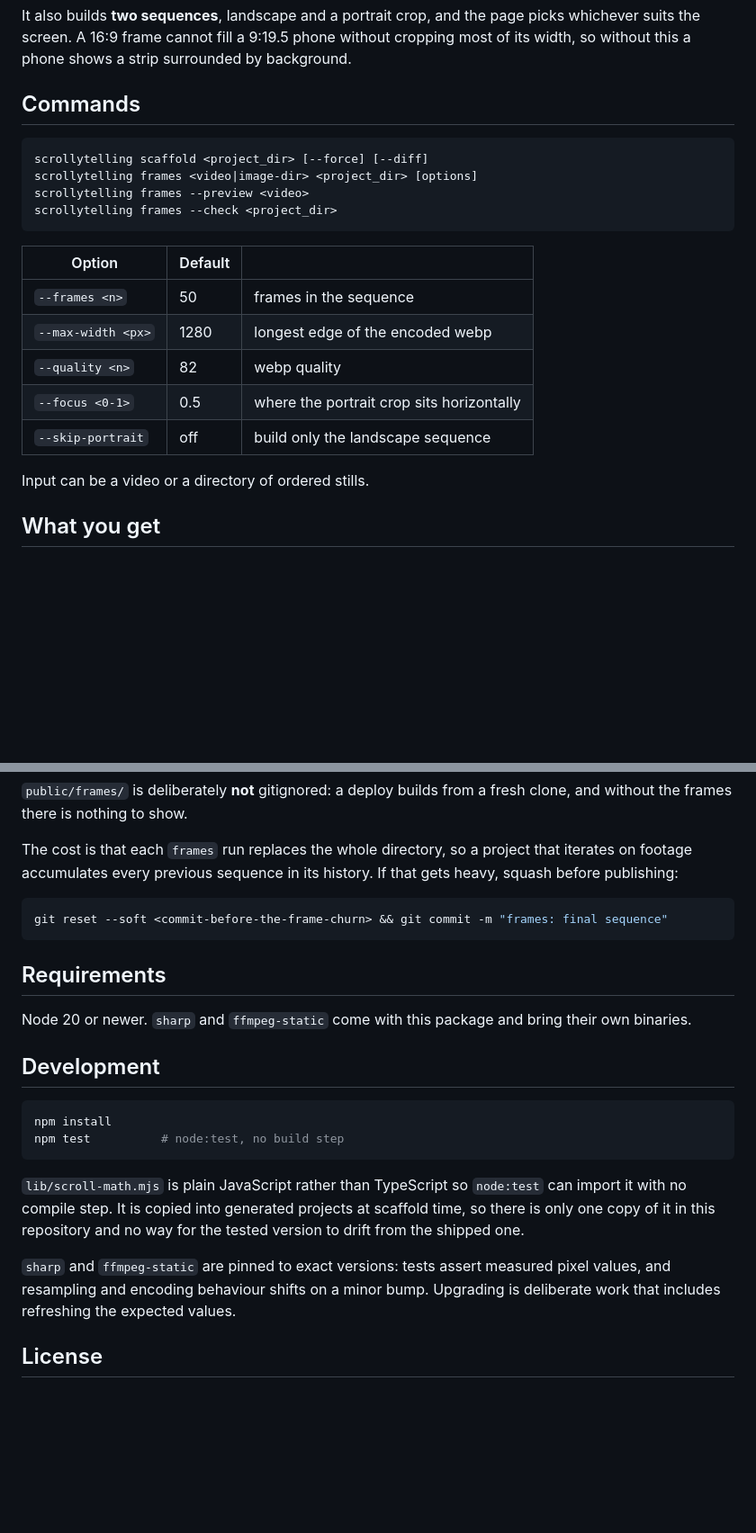
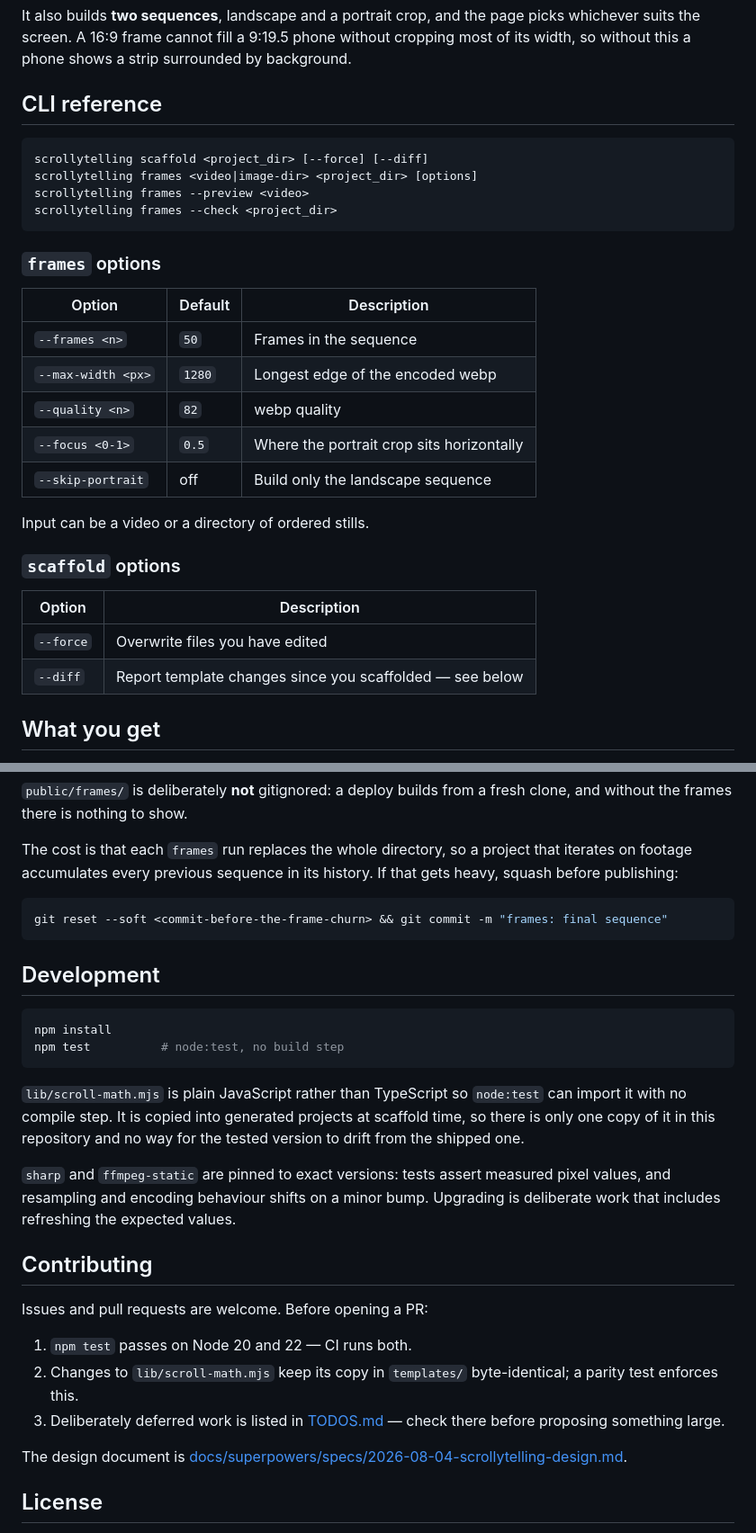
Before and after one commit to danhnm1203/scrollytelling, a Markdown page: README.md, 2 parts joined by grey strips. Shown at 90% size. Drawn GitHub-style; blank space fills up the shorter version.

````diff
--- a/README.md
+++ b/README.md
@@ -83,7 +111,7 @@ picks whichever suits the screen. A 16:9 frame cannot fill a 9:19.5 phone withou
 cropping most of its width, so without this a phone shows a strip surrounded by
 background.
 
-## Commands
+## CLI reference
 
 ```
 scrollytelling scaffold <project_dir> [--force] [--diff]
@@ -92,15 +120,24 @@ scrollytelling frames --preview <video>
 scrollytelling frames --check <project_dir>
 ```
 
-| Option | Default | |
+### `frames` options
+
+| Option | Default | Description |
 | --- | --- | --- |
-| `--frames <n>` | 50 | frames in the sequence |
-| `--max-width <px>` | 1280 | longest edge of the encoded webp |
-| `--quality <n>` | 82 | webp quality |
-| `--focus <0-1>` | 0.5 | where the portrait crop sits horizontally |
-| `--skip-portrait` | off | build only the landscape sequence |
+| `--frames <n>` | `50` | Frames in the sequence |
+| `--max-width <px>` | `1280` | Longest edge of the encoded webp |
+| `--quality <n>` | `82` | webp quality |
+| `--focus <0-1>` | `0.5` | Where the portrait crop sits horizontally |
+| `--skip-portrait` | off | Build only the landscape sequence |
 
 Input can be a video or a directory of ordered stills.
+
+### `scaffold` options
+
+| Option | Description |
+| --- | --- |
+| `--force` | Overwrite files you have edited |
+| `--diff` | Report template changes since you scaffolded — see below |
 
 ## What you get
 
@@ -157,11 +194,6 @@ that gets heavy, squash before publishing:
 git reset --soft <commit-before-the-frame-churn> && git commit -m "frames: final sequence"
 ```
 
-## Requirements
-
-Node 20 or newer. `sharp` and `ffmpeg-static` come with this package and bring
-their own binaries.
-
 ## Development
 
 ```bash
@@ -178,5 +210,18 @@ the tested version to drift from the shipped one.
 pixel values, and resampling and encoding behaviour shifts on a minor bump.
 Upgrading is deliberate work that includes refreshing the expected values.
 
+## Contributing
+
+Issues and pull requests are welcome. Before opening a PR:
+
+1. `npm test` passes on Node 20 and 22 — CI runs both.
+2. Changes to `lib/scroll-math.mjs` keep its copy in `templates/` byte-identical;
+   a parity test enforces this.
+3. Deliberately deferred work is listed in [TODOS.md](TODOS.md) — check there
+   before proposing something large.
+
+The design document is
+[docs/superpowers/specs/2026-08-04-scrollytelling-design.md](docs/superpowers/specs/2026-08-04-scrollytelling-design.md).
+
 ## License
 
````
Also changed, not shown: other parts of README.md (+37 -9 lines).
